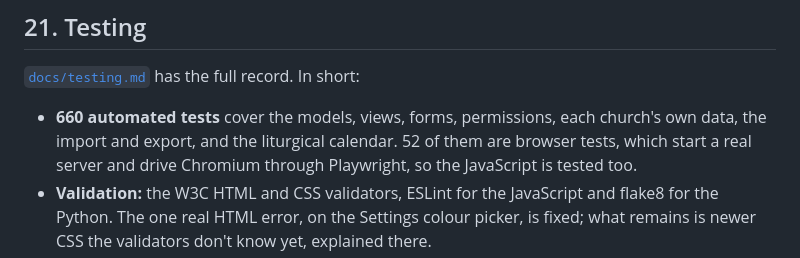
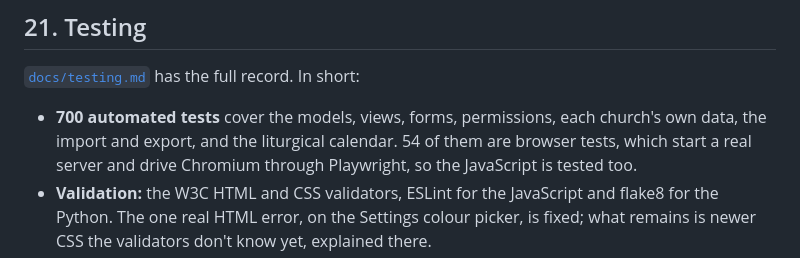
Before and after one commit to StockoL/precentor, a Markdown page: README.md, the part around the change. Rendered like a GitHub page.

```diff
--- a/README.md
+++ b/README.md
@@ -1368,8 +1368,8 @@ each change before it was committed.
 
 [`docs/testing.md`](docs/testing.md) has the full record. In short:
 
-- **660 automated tests** cover the models, views, forms, permissions,
-  each church's own data, the import and export, and the liturgical calendar. 52 of them are
+- **700 automated tests** cover the models, views, forms, permissions,
+  each church's own data, the import and export, and the liturgical calendar. 54 of them are
   browser tests, which start a real server and drive Chromium through
   Playwright, so the JavaScript is tested too.
 - **Validation:** the W3C HTML and CSS validators, ESLint for the
```
Also changed, not shown: docs/testing.md (+10 -4 lines).
